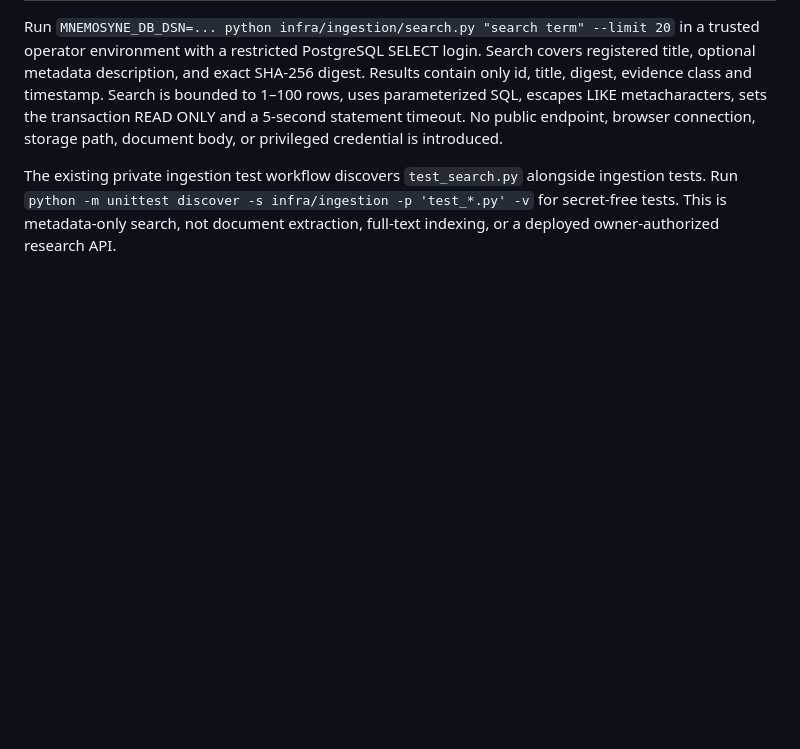
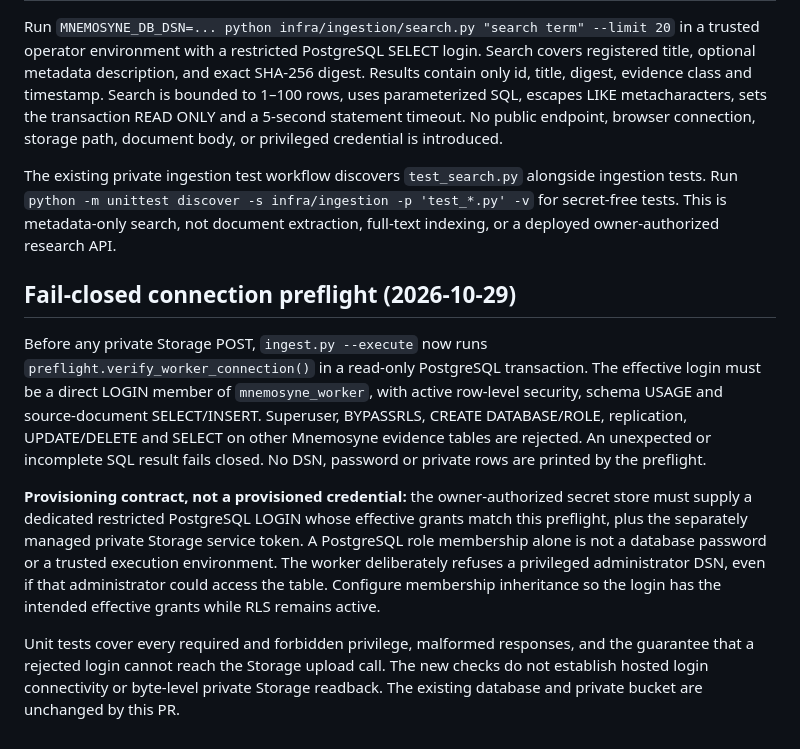
Before and after one commit to nicholaskouns-create/Identity, a Markdown page: infra/ingestion/README.md, the part around the change. GitHub-like rendering; blank space fills up the shorter version.

Commit message:
docs: describe worker credential preflight and remaining hosted verification gate

```diff
--- a/infra/ingestion/README.md
+++ b/infra/ingestion/README.md
@@ -29,3 +29,11 @@ The `mnemosyne_private` schema remains inaccessible to anonymous and ordinary au
 Run `MNEMOSYNE_DB_DSN=... python infra/ingestion/search.py "search term" --limit 20` in a trusted operator environment with a restricted PostgreSQL SELECT login. Search covers registered title, optional metadata description, and exact SHA-256 digest. Results contain only id, title, digest, evidence class and timestamp. Search is bounded to 1–100 rows, uses parameterized SQL, escapes LIKE metacharacters, sets the transaction READ ONLY and a 5-second statement timeout. No public endpoint, browser connection, storage path, document body, or privileged credential is introduced.
 
 The existing private ingestion test workflow discovers `test_search.py` alongside ingestion tests. Run `python -m unittest discover -s infra/ingestion -p 'test_*.py' -v` for secret-free tests. This is metadata-only search, not document extraction, full-text indexing, or a deployed owner-authorized research API.
+
+## Fail-closed connection preflight (2026-10-29)
+
+Before any private Storage POST, `ingest.py --execute` now runs `preflight.verify_worker_connection()` in a read-only PostgreSQL transaction. The effective login must be a direct LOGIN member of `mnemosyne_worker`, with active row-level security, schema USAGE and source-document SELECT/INSERT. Superuser, BYPASSRLS, CREATE DATABASE/ROLE, replication, UPDATE/DELETE and SELECT on other Mnemosyne evidence tables are rejected. An unexpected or incomplete SQL result fails closed. No DSN, password or private rows are printed by the preflight.
+
+**Provisioning contract, not a provisioned credential:** the owner-authorized secret store must supply a dedicated restricted PostgreSQL LOGIN whose effective grants match this preflight, plus the separately managed private Storage service token. A PostgreSQL role membership alone is not a database password or a trusted execution environment. The worker deliberately refuses a privileged administrator DSN, even if that administrator could access the table. Configure membership inheritance so the login has the intended effective grants while RLS remains active.
+
+Unit tests cover every required and forbidden privilege, malformed responses, and the guarantee that a rejected login cannot reach the Storage upload call. The new checks do not establish hosted login connectivity or byte-level private Storage readback. The existing database and private bucket are unchanged by this PR.
```
